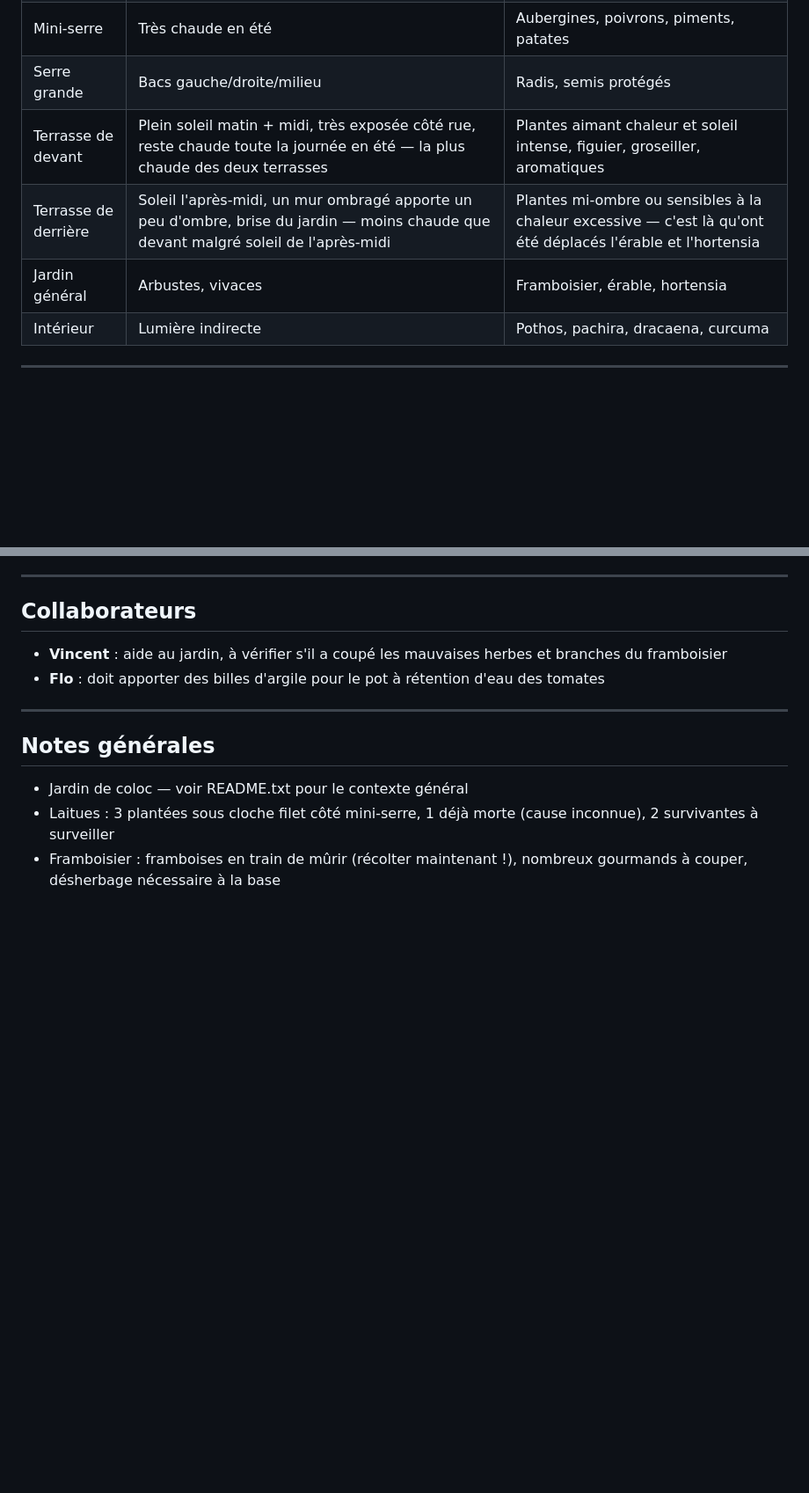
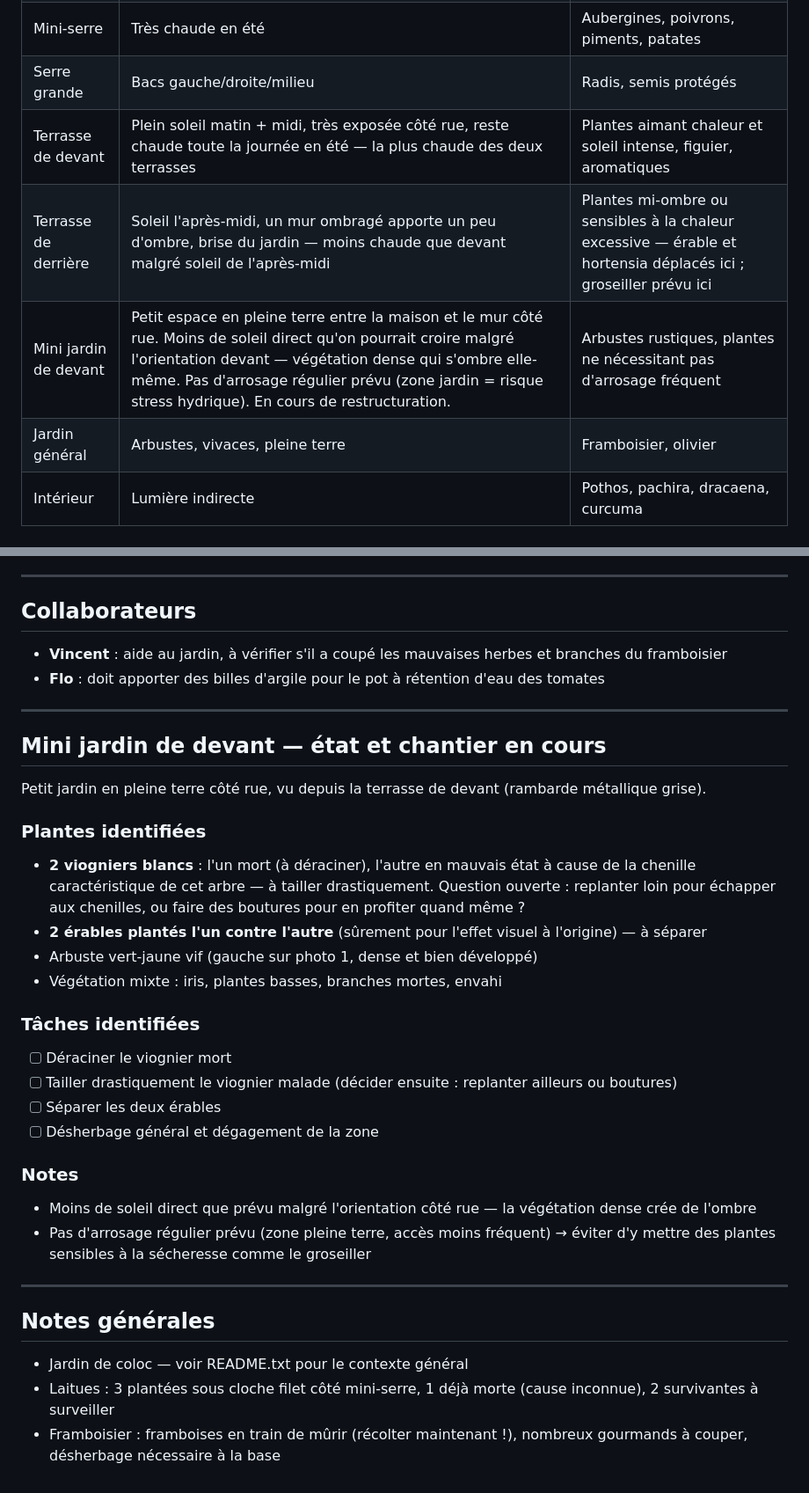
Before and after one commit to leblanctiphaine-px/Jardin, a Markdown page: contexte-jardin.md, 2 parts joined by grey strips. Shown at 88% size. Drawn GitHub-style; blank space fills up the shorter version.

Commit message:
Ajouter mini jardin de devant + état viogniers et érables
- Nouvelle zone : mini jardin de devant (pleine terre, moins de soleil que prévu, arrosage aléatoire)
- Viognier mort à déraciner, viognier malade (chenilles) à tailler + question boutures/replantation
- Deux érables côte à côte à séparer
- Correction : groseiller prévu terrasse de derrière (pas mini jardin de devant)

https://claude.ai/code/session_01L4M2LxCyKvpHu7SXuhQPEv

```diff
--- a/contexte-jardin.md
+++ b/contexte-jardin.md
@@ -45,9 +45,10 @@ Solutions disponibles / à suggérer :
 | Potager mi-ombre | À côté de la mini-serre, sol plus travaillé | Poireaux, laitues (avec protection), carottes |
 | Mini-serre | Très chaude en été | Aubergines, poivrons, piments, patates |
 | Serre grande | Bacs gauche/droite/milieu | Radis, semis protégés |
-| Terrasse de devant | Plein soleil matin + midi, très exposée côté rue, reste chaude toute la journée en été — la plus chaude des deux terrasses | Plantes aimant chaleur et soleil intense, figuier, groseiller, aromatiques |
-| Terrasse de derrière | Soleil l'après-midi, un mur ombragé apporte un peu d'ombre, brise du jardin — moins chaude que devant malgré soleil de l'après-midi | Plantes mi-ombre ou sensibles à la chaleur excessive — c'est là qu'ont été déplacés l'érable et l'hortensia |
-| Jardin général | Arbustes, vivaces | Framboisier, érable, hortensia |
+| Terrasse de devant | Plein soleil matin + midi, très exposée côté rue, reste chaude toute la journée en été — la plus chaude des deux terrasses | Plantes aimant chaleur et soleil intense, figuier, aromatiques |
+| Terrasse de derrière | Soleil l'après-midi, un mur ombragé apporte un peu d'ombre, brise du jardin — moins chaude que devant malgré soleil de l'après-midi | Plantes mi-ombre ou sensibles à la chaleur excessive — érable et hortensia déplacés ici ; groseiller prévu ici |
+| Mini jardin de devant | Petit espace en pleine terre entre la maison et le mur côté rue. Moins de soleil direct qu'on pourrait croire malgré l'orientation devant — végétation dense qui s'ombre elle-même. Pas d'arrosage régulier prévu (zone jardin = risque stress hydrique). En cours de restructuration. | Arbustes rustiques, plantes ne nécessitant pas d'arrosage fréquent |
+| Jardin général | Arbustes, vivaces, pleine terre | Framboisier, olivier |
 | Intérieur | Lumière indirecte | Pothos, pachira, dracaena, curcuma |
 
 ---
@@ -77,6 +78,28 @@ Solutions disponibles / à suggérer :
 
 ---
 
+## Mini jardin de devant — état et chantier en cours
+
+Petit jardin en pleine terre côté rue, vu depuis la terrasse de devant (rambarde métallique grise).
+
+### Plantes identifiées
+- **2 viogniers blancs** : l'un mort (à déraciner), l'autre en mauvais état à cause de la chenille caractéristique de cet arbre — à tailler drastiquement. Question ouverte : replanter loin pour échapper aux chenilles, ou faire des boutures pour en profiter quand même ?
+- **2 érables plantés l'un contre l'autre** (sûrement pour l'effet visuel à l'origine) — à séparer
+- Arbuste vert-jaune vif (gauche sur photo 1, dense et bien développé)
+- Végétation mixte : iris, plantes basses, branches mortes, envahi
+
+### Tâches identifiées
+- [ ] Déraciner le viognier mort
+- [ ] Tailler drastiquement le viognier malade (décider ensuite : replanter ailleurs ou boutures)
+- [ ] Séparer les deux érables
+- [ ] Désherbage général et dégagement de la zone
+
+### Notes
+- Moins de soleil direct que prévu malgré l'orientation côté rue — la végétation dense crée de l'ombre
+- Pas d'arrosage régulier prévu (zone pleine terre, accès moins fréquent) → éviter d'y mettre des plantes sensibles à la sécheresse comme le groseiller
+
+---
+
 ## Notes générales
 
 - Jardin de coloc — voir README.txt pour le contexte général
```
